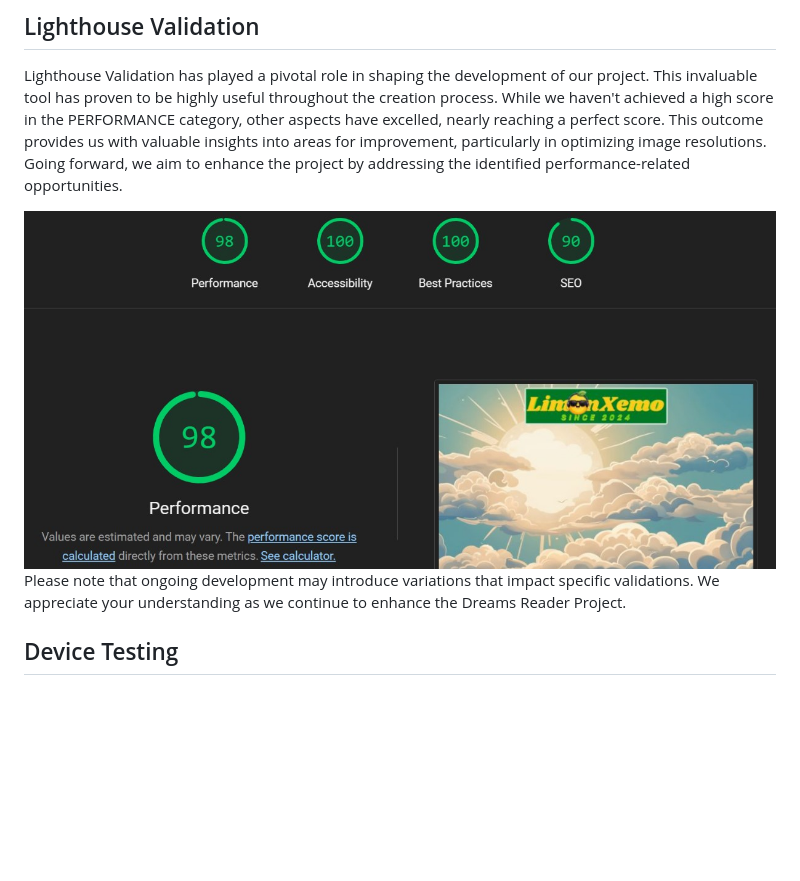
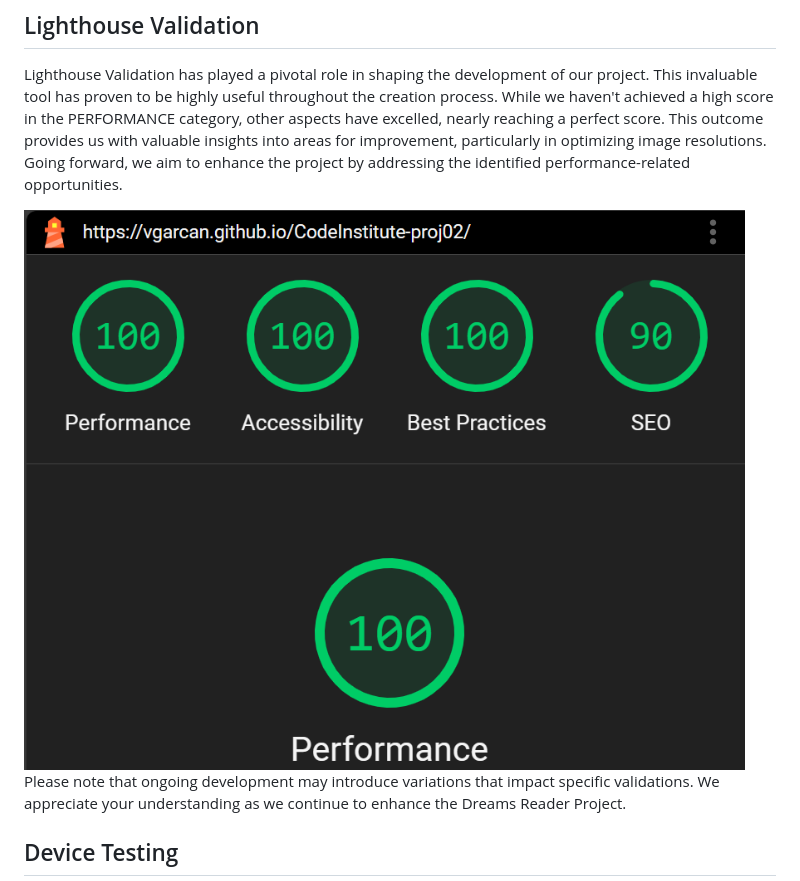
Before and after one commit to Vgarcan/CodeInstitute-proj02, a Markdown page: README.MD, the part around the change. GitHub-like rendering; pictures changed too: assets/imgs/readme-pics/pc-lighthouse.png (added); blank space fills up the shorter version.

Commit message:
FIX: marquee for better display of the tittles and recent Lighthouse evaluation added to readme.

```diff
--- a/README.MD
+++ b/README.MD
@@ -247,7 +247,7 @@ Another point raised in the validation is the similarity of link URLs, where man
 
 Lighthouse Validation has played a pivotal role in shaping the development of our project. This invaluable tool has proven to be highly useful throughout the creation process. While we haven't achieved a high score in the PERFORMANCE category, other aspects have excelled, nearly reaching a perfect score. This outcome provides us with valuable insights into areas for improvement, particularly in optimizing image resolutions. Going forward, we aim to enhance the project by addressing the identified performance-related opportunities.
 
-<img src="assets/imgs/readme-pics/ligthhouse-pc.jpg">
+<img src="assets/imgs/readme-pics/pc-lighthouse.png">
 
 Please note that ongoing development may introduce variations that impact specific validations. We appreciate your understanding as we continue to enhance the Dreams Reader Project.
 
```
Also changed, not shown: 2 other files.
